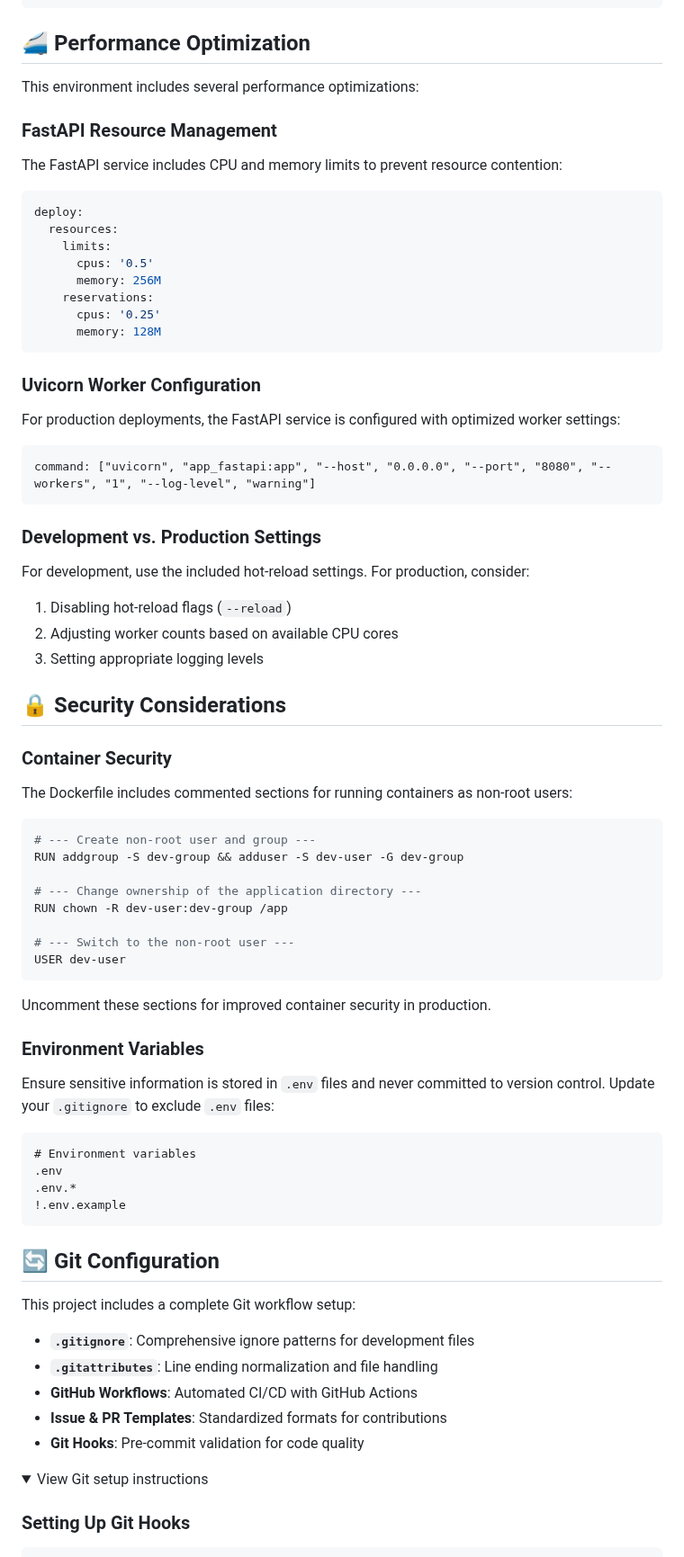
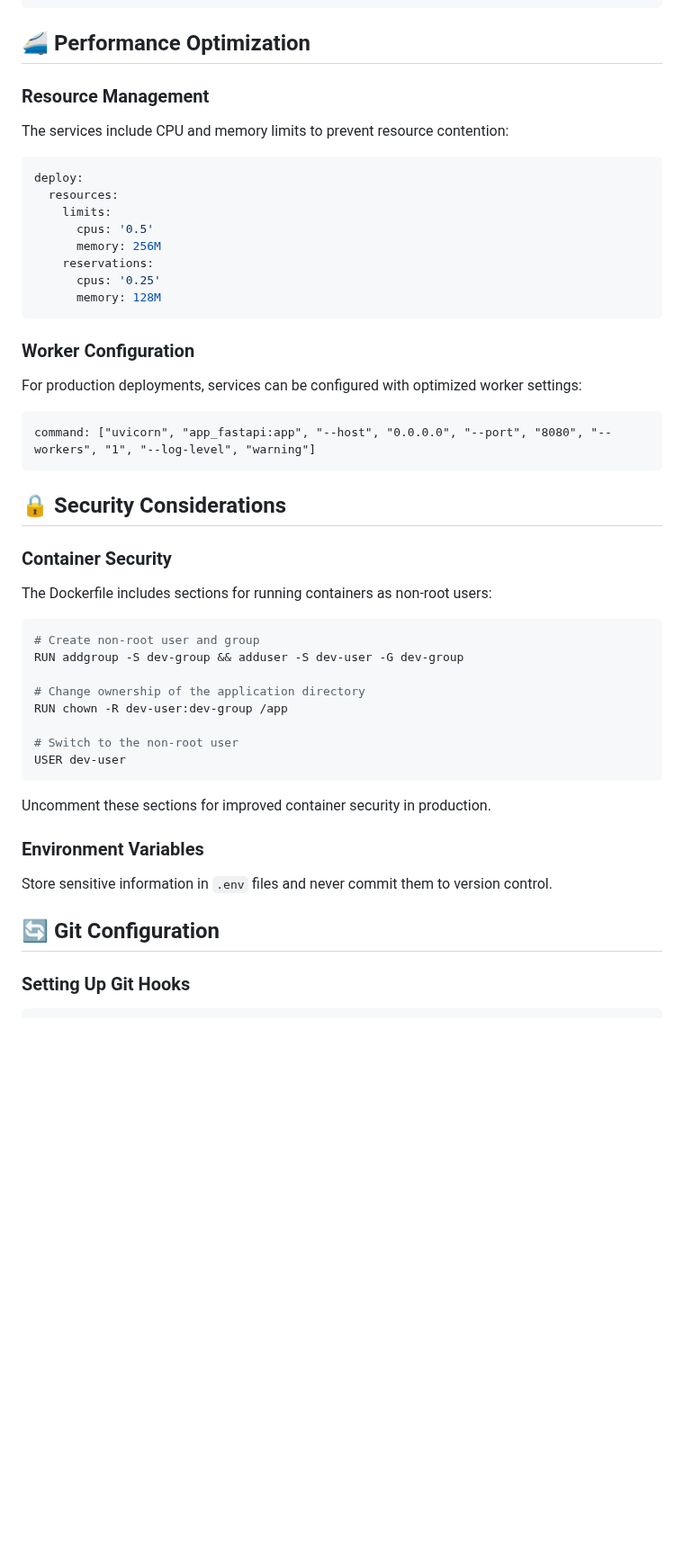
Before and after one commit to pkeffect/dev-server, a Markdown page: README.md, the part around one of its changes. Shown at 90% size. Rendered like a GitHub page; folded sections open; blank space fills up the shorter version.

````diff
--- a/README.md
+++ b/README.md
@@ -388,11 +344,9 @@ docker-compose logs flask-dev
 
 ## 🚄 Performance Optimization
 
-This environment includes several performance optimizations:
+### Resource Management
 
-### FastAPI Resource Management
-
-The FastAPI service includes CPU and memory limits to prevent resource contention:
+The services include CPU and memory limits to prevent resource contention:
 
 ```yaml
 deploy:
@@ -405,36 +359,28 @@ deploy:
       memory: 128M
 ```
 
-### Uvicorn Worker Configuration
+### Worker Configuration
 
-For production deployments, the FastAPI service is configured with optimized worker settings:
+For production deployments, services can be configured with optimized worker settings:
 
 ```
 command: ["uvicorn", "app_fastapi:app", "--host", "0.0.0.0", "--port", "8080", "--workers", "1", "--log-level", "warning"]
 ```
 
-### Development vs. Production Settings
-
-For development, use the included hot-reload settings. For production, consider:
-
-1. Disabling hot-reload flags (`--reload`)
-2. Adjusting worker counts based on available CPU cores
-3. Setting appropriate logging levels
-
 ## 🔒 Security Considerations
 
 ### Container Security
 
-The Dockerfile includes commented sections for running containers as non-root users:
+The Dockerfile includes sections for running containers as non-root users:
 
 ```dockerfile
-# --- Create non-root user and group ---
+# Create non-root user and group
 RUN addgroup -S dev-group && adduser -S dev-user -G dev-group
 
-# --- Change ownership of the application directory ---
+# Change ownership of the application directory
 RUN chown -R dev-user:dev-group /app
 
-# --- Switch to the non-root user ---
+# Switch to the non-root user
 USER dev-user
 ```
 
@@ -442,27 +388,9 @@ Uncomment these sections for improved container security in production.
 
 ### Environment Variables
 
-Ensure sensitive information is stored in `.env` files and never committed to version control. Update your `.gitignore` to exclude `.env` files:
-
-```
-# Environment variables
-.env
-.env.*
-!.env.example
-```
+Store sensitive information in `.env` files and never commit them to version control.
 
 ## 🔄 Git Configuration
-
-This project includes a complete Git workflow setup:
-
-- **`.gitignore`**: Comprehensive ignore patterns for development files
-- **`.gitattributes`**: Line ending normalization and file handling
-- **GitHub Workflows**: Automated CI/CD with GitHub Actions
-- **Issue & PR Templates**: Standardized formats for contributions
-- **Git Hooks**: Pre-commit validation for code quality
-
-<details>
-<summary>View Git setup instructions</summary>
 
 ### Setting Up Git Hooks
 
````
Also changed, not shown: other parts of README.md (+36 -116 lines).
